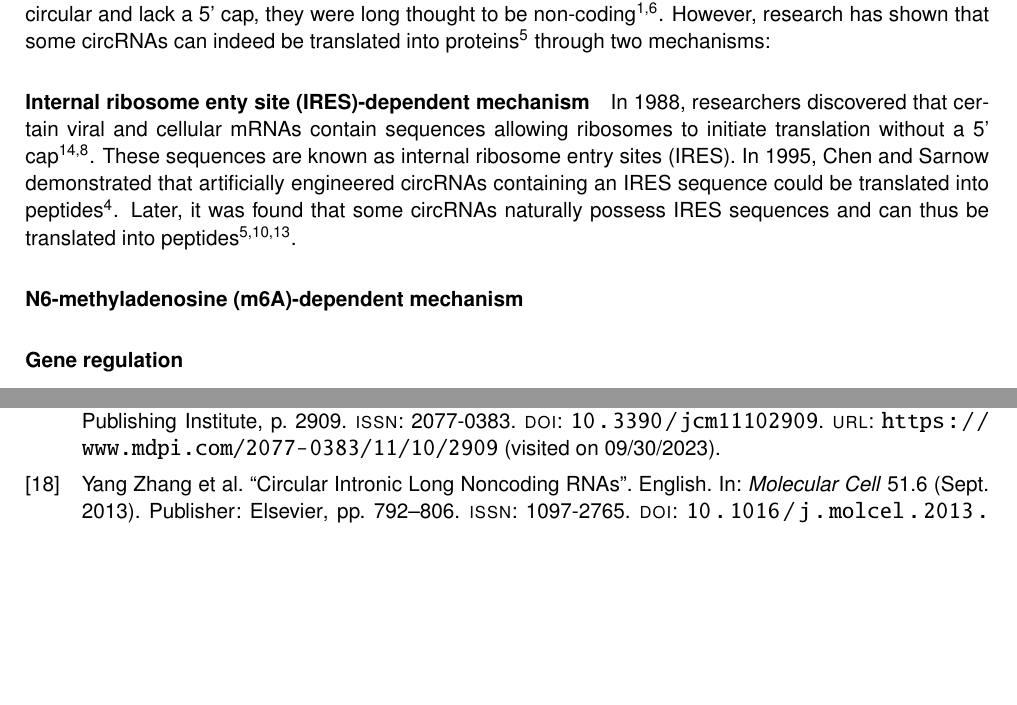
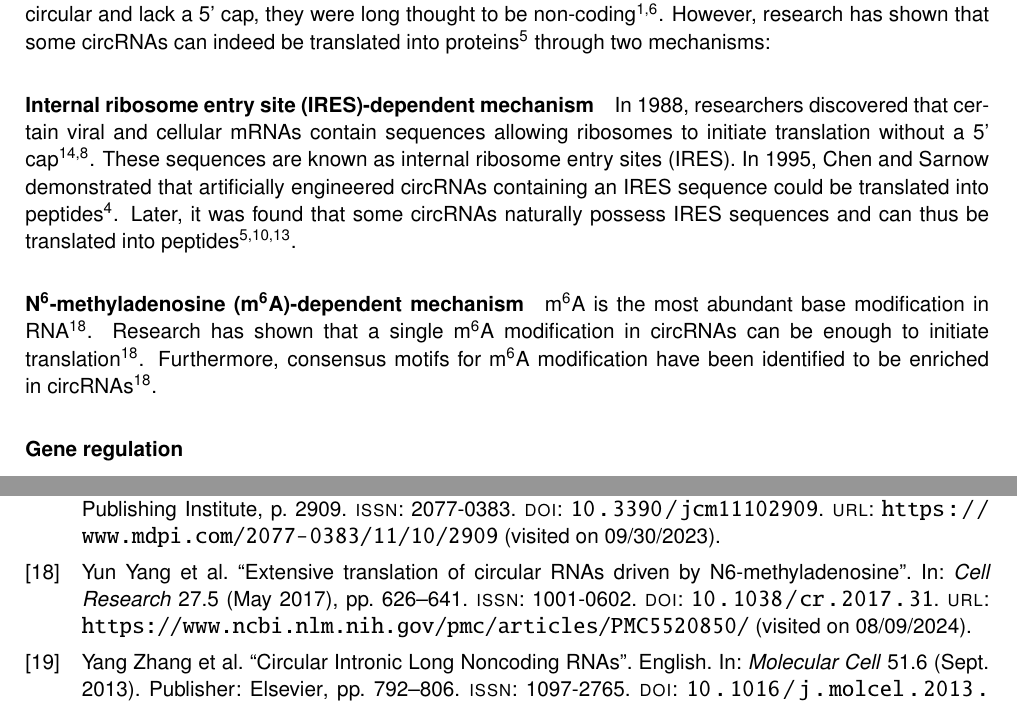
Before and after one commit to nictru/bsc-thesis, a LaTeX thesis (main.tex, which reads chapters/background/background.tex): two parts of pages 13 and 22 of 22, joined at a grey line, cut so that both start at the same text, the shorter picture padded with empty space. Compiled offline with pdfLaTeX.

Commit message:
Add section for m6A methylation

```diff
--- a/chapters/background/background.tex
+++ b/chapters/background/background.tex
@@ -84,7 +84,7 @@ lack a 5' cap, they were long thought to be non-coding
 shown that some circRNAs can indeed be translated into proteins
 \supercite{chen_expanding_2020} through two mechanisms:
 
-\paragraph{Internal ribosome enty site (IRES)-dependent mechanism}
+\paragraph{Internal ribosome entry site (IRES)-dependent mechanism}
 In 1988, researchers discovered that certain viral and cellular mRNAs contain
 sequences allowing ribosomes to initiate translation without a 5' cap
 \supercite{pelletier_internal_1988, jang_segment_1988}. These sequences are
@@ -95,8 +95,14 @@ was found that some circRNAs naturally possess IRES sequences and can thus be
 translated into peptides
 \supercite{chen_expanding_2020,legnini_circ-znf609_2017,pamudurti_translation_2017}.
 
-\paragraph{N6-methyladenosine (m6A)-dependent mechanism}
-
+\paragraph{N\textsuperscript{6}-methyladenosine
+    (m\textsuperscript{6}A)-dependent mechanism}
+m\textsuperscript{6}A is the most abundant base modification in
+RNA \supercite{yang_extensive_2017}. Research has shown that a single
+m\textsuperscript{6}A modification in circRNAs can be enough to initiate
+translation \supercite{yang_extensive_2017}. Furthermore, consensus motifs for
+m\textsuperscript{6}A modification have been identified to be enriched in
+circRNAs \supercite{yang_extensive_2017}.
 
 \subsubsection{Gene regulation}
 As we have seen, circRNAs can interact with miRNAs and proteins.
```
